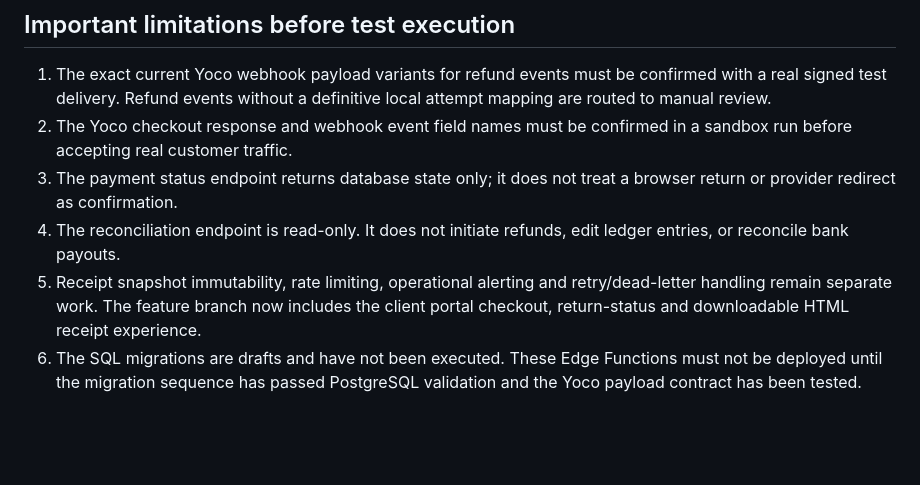
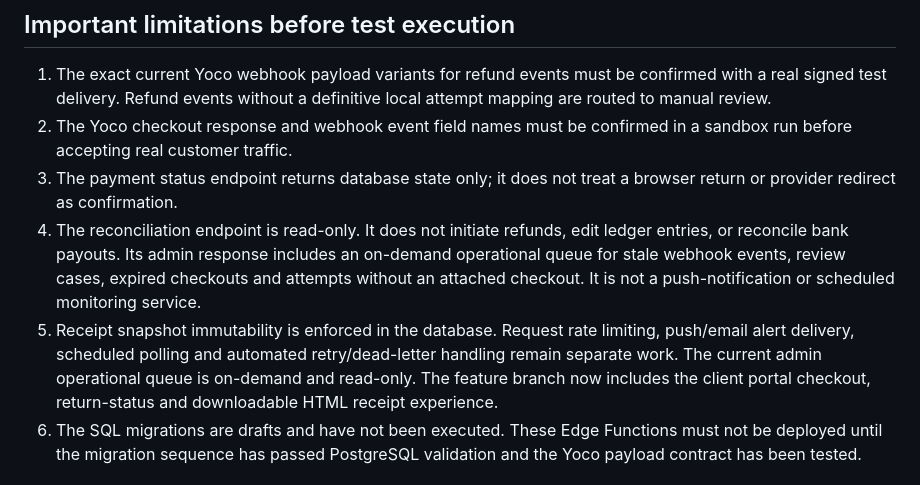
Before and after one commit to NtandoSway7929/SWA, a Markdown page: supabase/yoco-edge-functions-setup.md, the part around the change. GitHub-like rendering; blank space fills up the shorter version.

Commit message:
Clarify scope of admin operational monitoring

```diff
--- a/supabase/yoco-edge-functions-setup.md
+++ b/supabase/yoco-edge-functions-setup.md
@@ -61,8 +61,8 @@ The function sends an idempotency key to Yoco and requires the returned checkout
 1. The exact current Yoco webhook payload variants for refund events must be confirmed with a real signed test delivery. Refund events without a definitive local attempt mapping are routed to manual review.
 2. The Yoco checkout response and webhook event field names must be confirmed in a sandbox run before accepting real customer traffic.
 3. The payment status endpoint returns database state only; it does not treat a browser return or provider redirect as confirmation.
-4. The reconciliation endpoint is read-only. It does not initiate refunds, edit ledger entries, or reconcile bank payouts.
-5. Receipt snapshot immutability, rate limiting, operational alerting and retry/dead-letter handling remain separate work. The feature branch now includes the client portal checkout, return-status and downloadable HTML receipt experience.
+4. The reconciliation endpoint is read-only. It does not initiate refunds, edit ledger entries, or reconcile bank payouts. Its admin response includes an on-demand operational queue for stale webhook events, review cases, expired checkouts and attempts without an attached checkout. It is not a push-notification or scheduled monitoring service.
+5. Receipt snapshot immutability is enforced in the database. Request rate limiting, push/email alert delivery, scheduled polling and automated retry/dead-letter handling remain separate work. The current admin operational queue is on-demand and read-only. The feature branch now includes the client portal checkout, return-status and downloadable HTML receipt experience.
 6. The SQL migrations are drafts and have not been executed. These Edge Functions must not be deployed until the migration sequence has passed PostgreSQL validation and the Yoco payload contract has been tested.
 
 ## Supabase function gateway configuration
```
